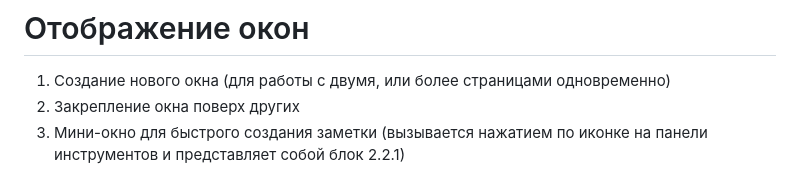
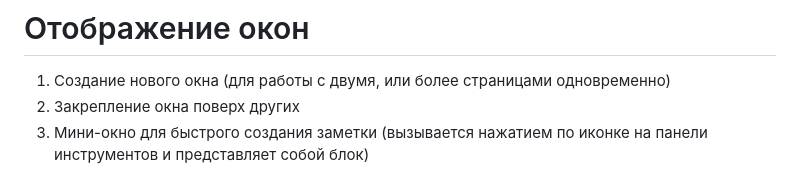
Before and after one commit to KaMZeSs/PPPO, a Markdown page: Программа/Модули.md, the part around the change. GitHub-like rendering.

Commit message:
Изменил описание модулей

```diff
--- a/Программа/Модули.md
+++ b/Программа/Модули.md
@@ -49,4 +49,4 @@
 # Отображение окон
 1. Создание нового окна (для работы с двумя, или более страницами одновременно)
 2. Закрепление окна поверх других
-3. Мини-окно для быстрого создания заметки (вызывается нажатием по иконке на панели инструментов и представляет собой блок 2.2.1)
+3. Мини-окно для быстрого создания заметки (вызывается нажатием по иконке на панели инструментов и представляет собой блок)
```
